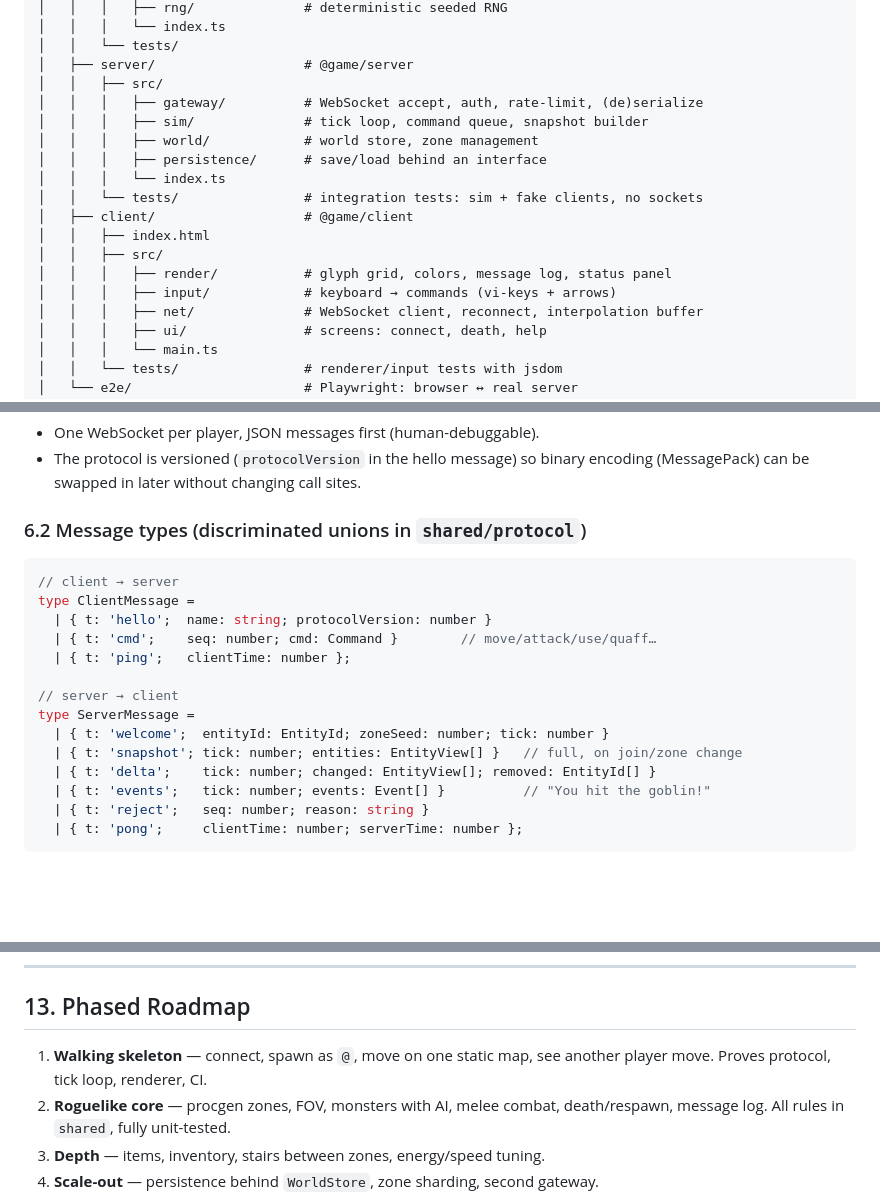
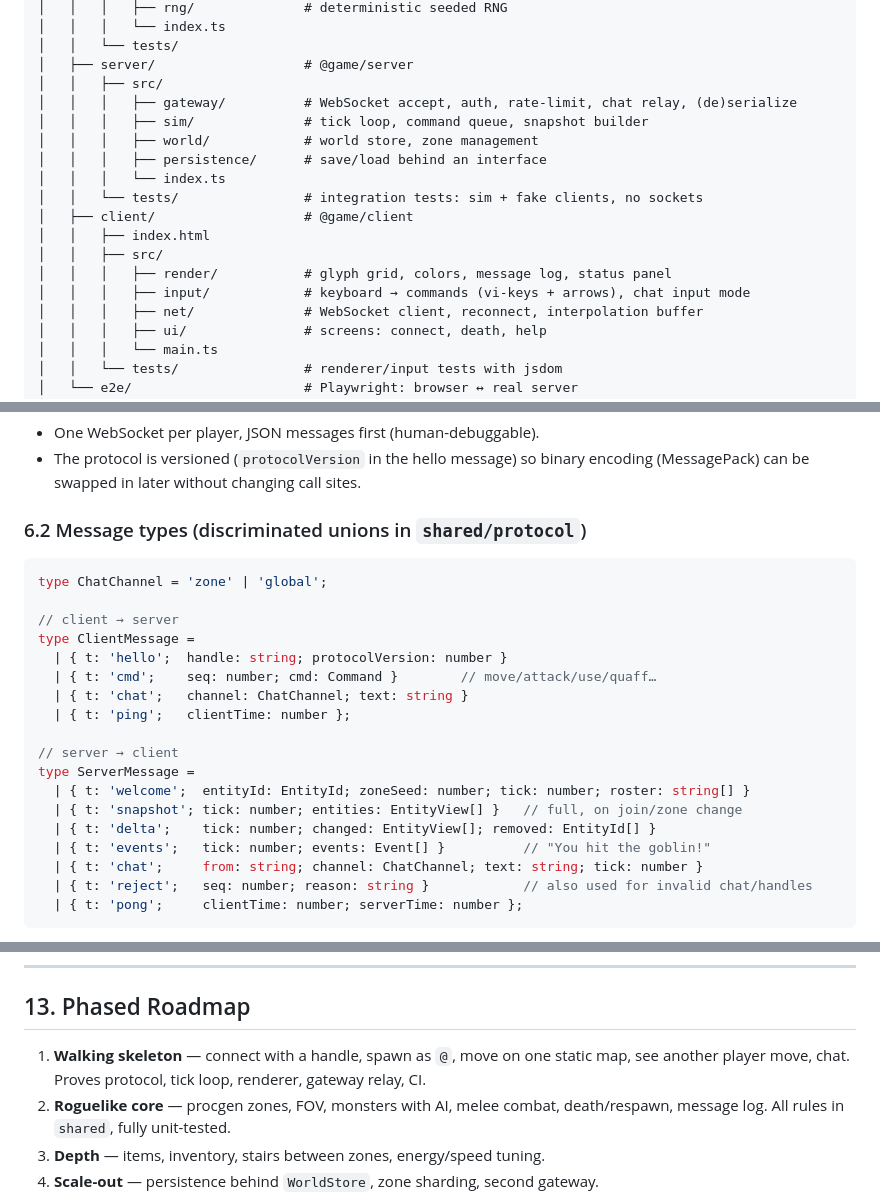
Before and after one commit to Egalitarias/game-mmo-text-opencode-go, a Markdown page: ARCHITECTURE.md, 3 parts joined by grey strips. GitHub-like rendering; blank space fills up the shorter version.

````diff
--- a/ARCHITECTURE.md
+++ b/ARCHITECTURE.md
@@ -99,7 +101,7 @@ game-mmo-text-opencode-go/
 │   │   └── tests/
 │   ├── server/                   # @game/server
 │   │   ├── src/
-│   │   │   ├── gateway/          # WebSocket accept, auth, rate-limit, (de)serialize
+│   │   │   ├── gateway/          # WebSocket accept, auth, rate-limit, chat relay, (de)serialize
 │   │   │   ├── sim/              # tick loop, command queue, snapshot builder
 │   │   │   ├── world/            # world store, zone management
 │   │   │   ├── persistence/      # save/load behind an interface
@@ -109,7 +111,7 @@ game-mmo-text-opencode-go/
 │   │   ├── index.html
 │   │   ├── src/
 │   │   │   ├── render/           # glyph grid, colors, message log, status panel
-│   │   │   ├── input/            # keyboard → commands (vi-keys + arrows)
+│   │   │   ├── input/            # keyboard → commands (vi-keys + arrows), chat input mode
 │   │   │   ├── net/              # WebSocket client, reconnect, interpolation buffer
 │   │   │   ├── ui/               # screens: connect, death, help
 │   │   │   └── main.ts
@@ -215,19 +222,23 @@ hand-authored vaults spliced in.
 ### 6.2 Message types (discriminated unions in `shared/protocol`)
 
 ```ts
+type ChatChannel = 'zone' | 'global';
+
 // client → server
 type ClientMessage =
-  | { t: 'hello';  name: string; protocolVersion: number }
+  | { t: 'hello';  handle: string; protocolVersion: number }
   | { t: 'cmd';    seq: number; cmd: Command }        // move/attack/use/quaff…
+  | { t: 'chat';   channel: ChatChannel; text: string }
   | { t: 'ping';   clientTime: number };
 
 // server → client
 type ServerMessage =
-  | { t: 'welcome';  entityId: EntityId; zoneSeed: number; tick: number }
+  | { t: 'welcome';  entityId: EntityId; zoneSeed: number; tick: number; roster: string[] }
   | { t: 'snapshot'; tick: number; entities: EntityView[] }   // full, on join/zone change
   | { t: 'delta';    tick: number; changed: EntityView[]; removed: EntityId[] }
   | { t: 'events';   tick: number; events: Event[] }          // "You hit the goblin!"
-  | { t: 'reject';   seq: number; reason: string }
+  | { t: 'chat';     from: string; channel: ChatChannel; text: string; tick: number }
+  | { t: 'reject';   seq: number; reason: string }            // also used for invalid chat/handles
   | { t: 'pong';     clientTime: number; serverTime: number };
 ```
 
@@ -497,8 +543,9 @@ is premature for a single-zone stateful sim.
 
 ## 13. Phased Roadmap
 
-1. **Walking skeleton** — connect, spawn as `@`, move on one static map, see
-   another player move. Proves protocol, tick loop, renderer, CI.
+1. **Walking skeleton** — connect with a handle, spawn as `@`, move on one
+   static map, see another player move, chat. Proves protocol, tick loop,
+   renderer, gateway relay, CI.
 2. **Roguelike core** — procgen zones, FOV, monsters with AI, melee combat,
    death/respawn, message log. All rules in `shared`, fully unit-tested.
 3. **Depth** — items, inventory, stairs between zones, energy/speed tuning.
````
Also changed, not shown: other parts of ARCHITECTURE.md (+49 -7 lines).
